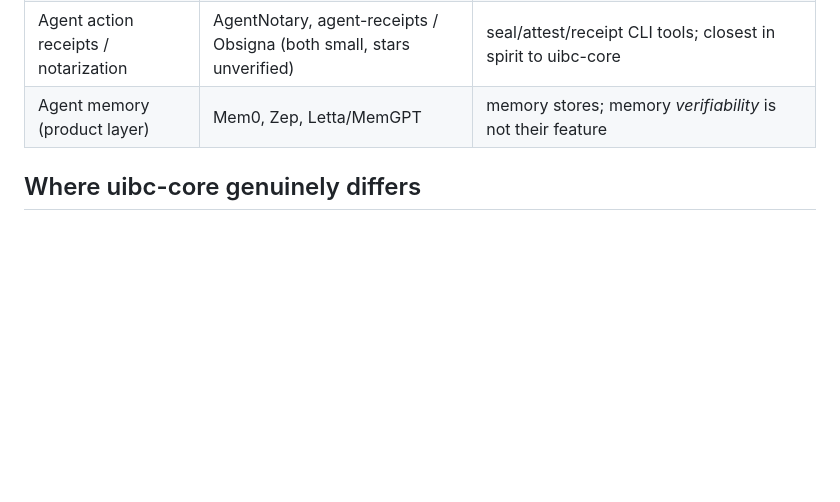
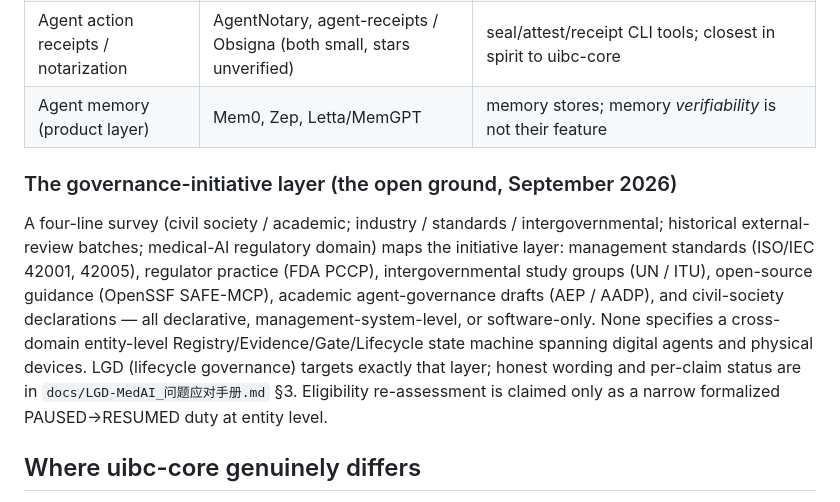
Before and after one commit to zhaoxinghua09-cell/uibc-core, a Markdown page: docs/comparison.md, the part around the change. Drawn GitHub-style; blank space fills up the shorter version.

Commit message:
docs: add governance-initiative layer to comparison map (honest four-line survey)

```diff
--- a/docs/comparison.md
+++ b/docs/comparison.md
@@ -14,6 +14,22 @@
 | Agent governance / policy | Microsoft agent-governance-toolkit (stars unverified) | policy enforcement + audit chain; big-vendor backing, multi-language SDKs |
 | Agent action receipts / notarization | AgentNotary, agent-receipts / Obsigna (both small, stars unverified) | seal/attest/receipt CLI tools; closest in spirit to uibc-core |
 | Agent memory (product layer) | Mem0, Zep, Letta/MemGPT | memory stores; memory *verifiability* is not their feature |
+
+### The governance-initiative layer (the open ground, September 2026)
+
+A four-line survey (civil society / academic; industry / standards /
+intergovernmental; historical external-review batches; medical-AI
+regulatory domain) maps the initiative layer: management standards
+(ISO/IEC 42001, 42005), regulator practice (FDA PCCP), intergovernmental
+study groups (UN / ITU), open-source guidance (OpenSSF SAFE-MCP),
+academic agent-governance drafts (AEP / AADP), and civil-society
+declarations — all declarative, management-system-level, or
+software-only. None specifies a cross-domain entity-level
+Registry/Evidence/Gate/Lifecycle state machine spanning digital agents
+and physical devices. LGD (lifecycle governance) targets exactly that
+layer; honest wording and per-claim status are in
+`docs/LGD-MedAI_问题应对手册.md` §3. Eligibility re-assessment is claimed
+only as a narrow formalized PAUSED→RESUMED duty at entity level.
 
 ## Where uibc-core genuinely differs
 
```
